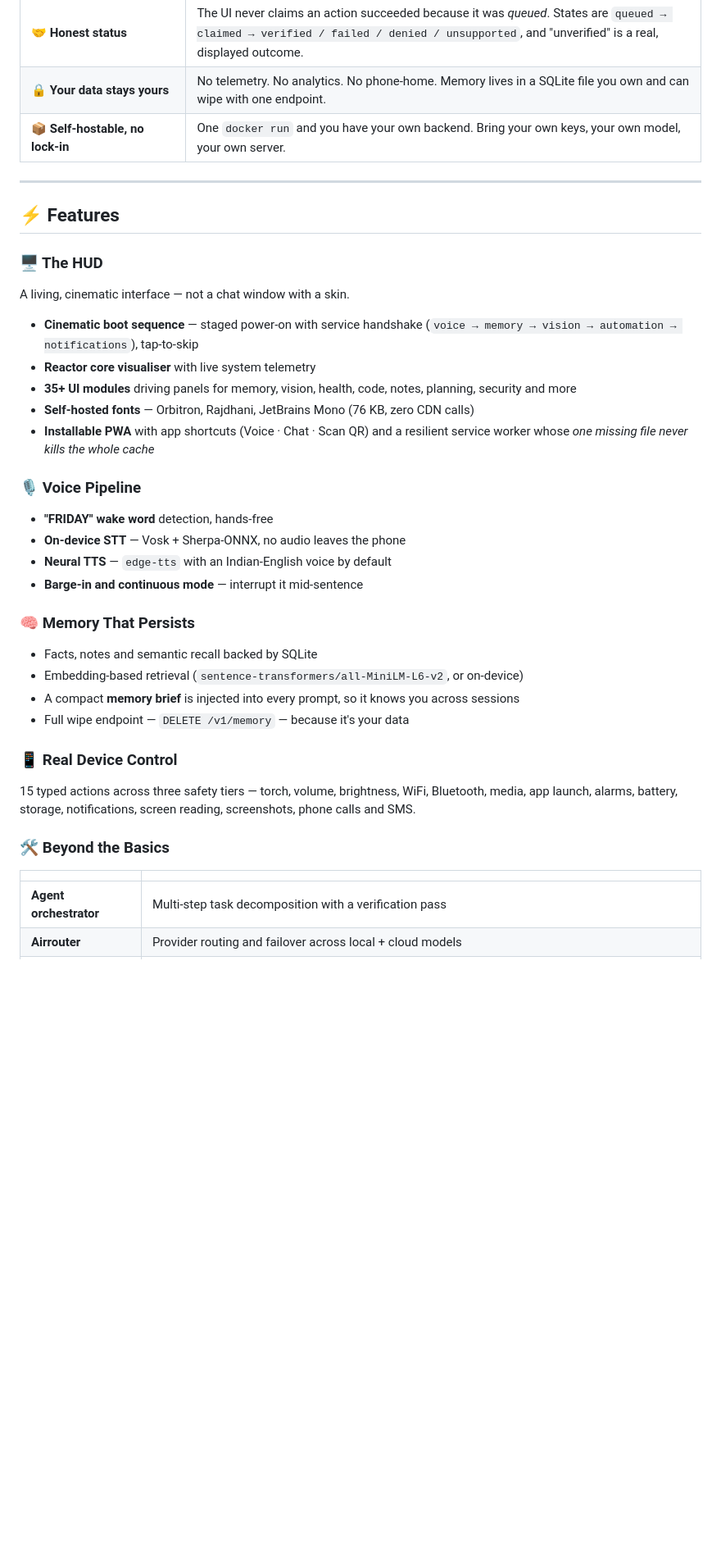
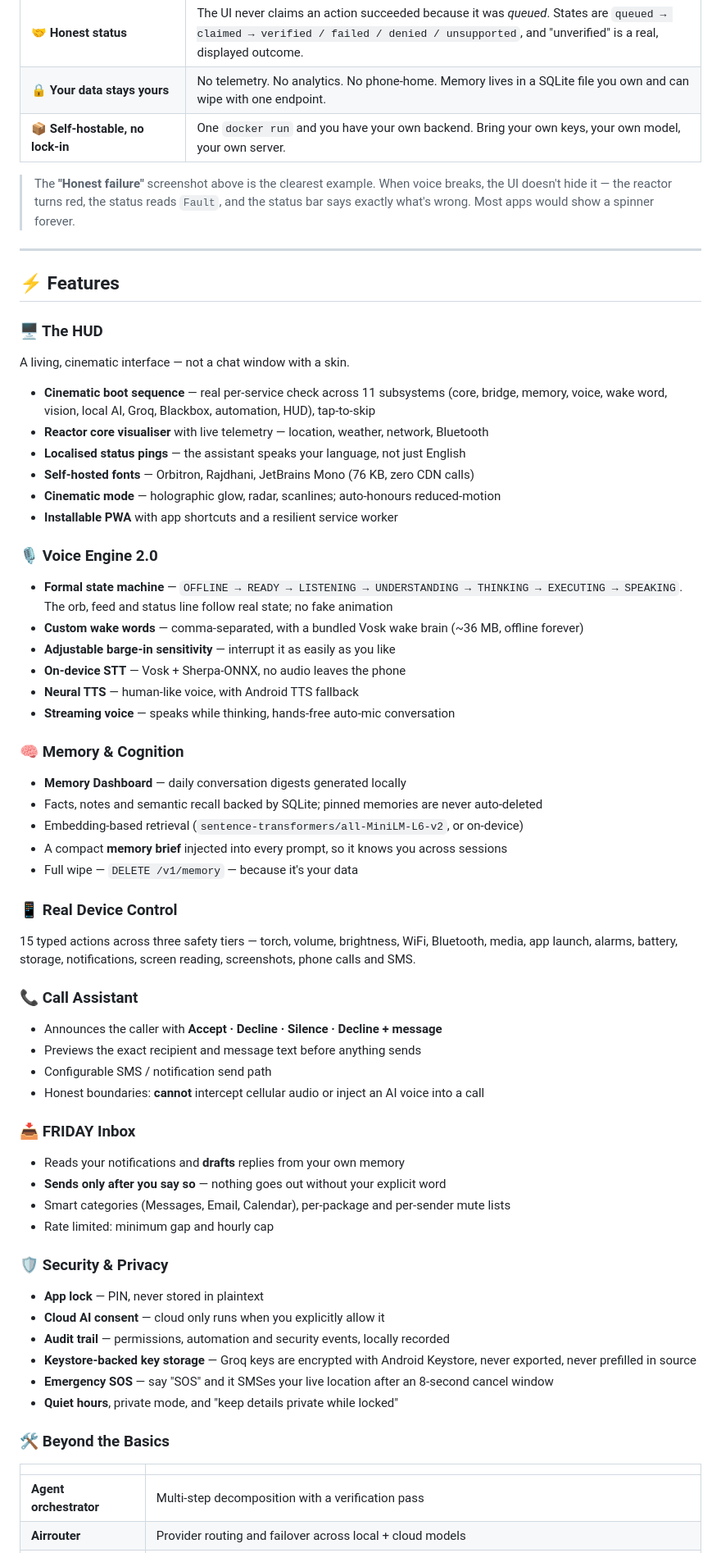
Before and after one commit to Rishu123-png/friday-os, a Markdown page: README.md, the part around one of its changes. Shown at 82% size. Drawn GitHub-style; blank space fills up the shorter version.

```diff
--- a/README.md
+++ b/README.md
@@ -54,6 +103,8 @@ These are the rules the codebase actually follows. They explain most of the arch
 | **🔒 Your data stays yours** | No telemetry. No analytics. No phone-home. Memory lives in a SQLite file you own and can wipe with one endpoint. |
 | **📦 Self-hostable, no lock-in** | One `docker run` and you have your own backend. Bring your own keys, your own model, your own server. |
 
+> The **"Honest failure"** screenshot above is the clearest example. When voice breaks, the UI doesn't hide it — the reactor turns red, the status reads `Fault`, and the status bar says exactly what's wrong. Most apps would show a spinner forever.
+
 ---
 
 ## ⚡ Features
@@ -61,29 +112,53 @@ These are the rules the codebase actually follows. They explain most of the arch
 ### 🖥️ The HUD
 A living, cinematic interface — not a chat window with a skin.
 
-- **Cinematic boot sequence** — staged power-on with service handshake (`voice → memory → vision → automation → notifications`), tap-to-skip
-- **Reactor core visualiser** with live system telemetry
-- **35+ UI modules** driving panels for memory, vision, health, code, notes, planning, security and more
+- **Cinematic boot sequence** — real per-service check across 11 subsystems (core, bridge, memory, voice, wake word, vision, local AI, Groq, Blackbox, automation, HUD), tap-to-skip
+- **Reactor core visualiser** with live telemetry — location, weather, network, Bluetooth
+- **Localised status pings** — the assistant speaks your language, not just English
 - **Self-hosted fonts** — Orbitron, Rajdhani, JetBrains Mono (76 KB, zero CDN calls)
-- **Installable PWA** with app shortcuts (Voice · Chat · Scan QR) and a resilient service worker whose *one missing file never kills the whole cache*
+- **Cinematic mode** — holographic glow, radar, scanlines; auto-honours reduced-motion
+- **Installable PWA** with app shortcuts and a resilient service worker
 
-### 🎙️ Voice Pipeline
-- **"FRIDAY" wake word** detection, hands-free
+### 🎙️ Voice Engine 2.0
+- **Formal state machine** — `OFFLINE → READY → LISTENING → UNDERSTANDING → THINKING → EXECUTING → SPEAKING`. The orb, feed and status line follow real state; no fake animation
+- **Custom wake words** — comma-separated, with a bundled Vosk wake brain (~36 MB, offline forever)
+- **Adjustable barge-in sensitivity** — interrupt it as easily as you like
 - **On-device STT** — Vosk + Sherpa-ONNX, no audio leaves the phone
-- **Neural TTS** — `edge-tts` with an Indian-English voice by default
-- **Barge-in and continuous mode** — interrupt it mid-sentence
+- **Neural TTS** — human-like voice, with Android TTS fallback
+- **Streaming voice** — speaks while thinking, hands-free auto-mic conversation
 
-### 🧠 Memory That Persists
-- Facts, notes and semantic recall backed by SQLite
+### 🧠 Memory & Cognition
+- **Memory Dashboard** — daily conversation digests generated locally
+- Facts, notes and semantic recall backed by SQLite; pinned memories are never auto-deleted
 - Embedding-based retrieval (`sentence-transformers/all-MiniLM-L6-v2`, or on-device)
-- A compact **memory brief** is injected into every prompt, so it knows you across sessions
-- Full wipe endpoint — `DELETE /v1/memory` — because it's your data
+- A compact **memory brief** injected into every prompt, so it knows you across sessions
+- Full wipe — `DELETE /v1/memory` — because it's your data
 
 ### 📱 Real Device Control
 15 typed actions across three safety tiers — torch, volume, brightness, WiFi, Bluetooth, media, app launch, alarms, battery, storage, notifications, screen reading, screenshots, phone calls and SMS.
 
+### 📞 Call Assistant
+- Announces the caller with **Accept · Decline · Silence · Decline + message**
+- Previews the exact recipient and message text before anything sends
+- Configurable SMS / notification send path
+- Honest boundaries: **cannot** intercept cellular audio or inject an AI voice into a call
+
+### 📥 FRIDAY Inbox
+- Reads your notifications and **drafts** replies from your own memory
+- **Sends only after you say so** — nothing goes out without your explicit word
+- Smart categories (Messages, Email, Calendar), per-package and per-sender mute lists
+- Rate limited: minimum gap and hourly cap
+
+### 🛡️ Security & Privacy
+- **App lock** — PIN, never stored in plaintext
+- **Cloud AI consent** — cloud only runs when you explicitly allow it
+- **Audit trail** — permissions, automation and security events, locally recorded
+- **Keystore-backed key storage** — Groq keys are encrypted with Android Keystore, never exported, never prefilled in source
+- **Emergency SOS** — say "SOS" and it SMSes your live location after an 8-second cancel window
+- **Quiet hours**, private mode, and "keep details private while locked"
+
 ### 🛠️ Beyond the Basics
 | | |
 |---|---|
-| **Agent orchestrator** | Multi-step task decomposition with a verification pass |
+| **Agent orchestrator** | Multi-step decomposition with a verification pass |
 | **Airrouter** | Provider routing and failover across local + cloud models |
```
Also changed, not shown: other parts of README.md (+76 -43 lines).
